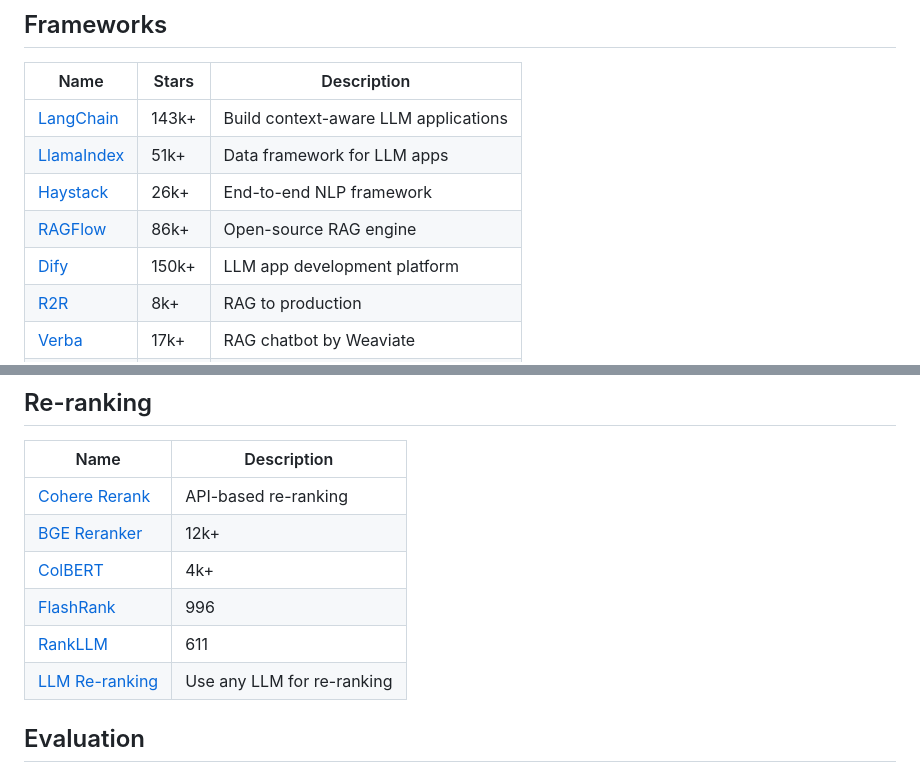
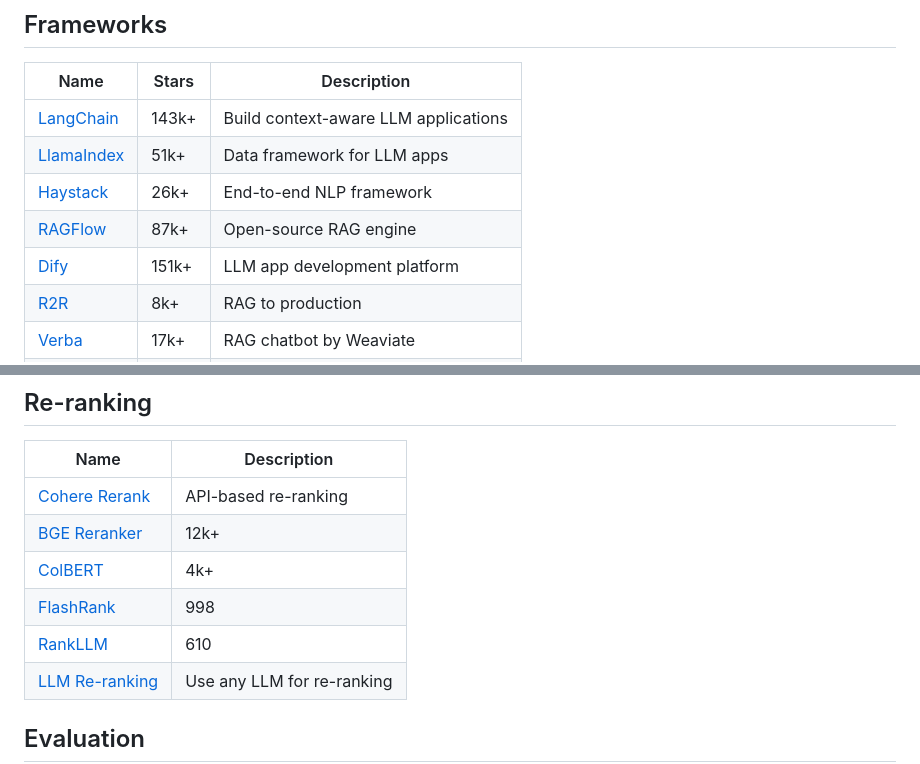
Before and after one commit to asdfgh12345123/awesome-rag, a Markdown page: README.md, 2 parts joined by grey strips. Rendered like a GitHub page.

Commit message:
Auto-update star counts [skip ci]

```diff
--- a/README.md
+++ b/README.md
@@ -35,8 +35,8 @@ Awesome RAG is a focused list for exploring how retrieval-augmented generation i
 | [LangChain](https://github.com/langchain-ai/langchain) | 143k+ | Build context-aware LLM applications |
 | [LlamaIndex](https://github.com/run-llama/llama_index) | 51k+ | Data framework for LLM apps |
 | [Haystack](https://github.com/deepset-ai/haystack) | 26k+ | End-to-end NLP framework |
-| [RAGFlow](https://github.com/infiniflow/ragflow) | 86k+ | Open-source RAG engine |
-| [Dify](https://github.com/langgenius/dify) | 150k+ | LLM app development platform |
+| [RAGFlow](https://github.com/infiniflow/ragflow) | 87k+ | Open-source RAG engine |
+| [Dify](https://github.com/langgenius/dify) | 151k+ | LLM app development platform |
 | [R2R](https://github.com/SciPhi-AI/R2R) | 8k+ | RAG to production |
 | [Verba](https://github.com/weaviate/Verba) | 17k+ | RAG chatbot by Weaviate |
 | [FastRAG](https://github.com/IntelLabs/fastRAG) | 2k+ | Optimized RAG framework |
@@ -108,8 +108,8 @@ Awesome RAG is a focused list for exploring how retrieval-augmented generation i
 | [Cohere Rerank](https://cohere.com/rerank) | API-based re-ranking |
 | [BGE Reranker](https://github.com/FlagOpen/FlagEmbedding) | 12k+ |
 | [ColBERT](https://github.com/stanford-futuredata/ColBERT) | 4k+ |
-| [FlashRank](https://github.com/PrithivirajDamodaran/FlashRank) | 996 |
-| [RankLLM](https://github.com/castorini/rank_llm) | 611 |
+| [FlashRank](https://github.com/PrithivirajDamodaran/FlashRank) | 998 |
+| [RankLLM](https://github.com/castorini/rank_llm) | 610 |
 | [LLM Re-ranking](https://python.langchain.com/docs/integrations/retrievers/LLM-Reranker) | Use any LLM for re-ranking |
 
 ## Evaluation
```
